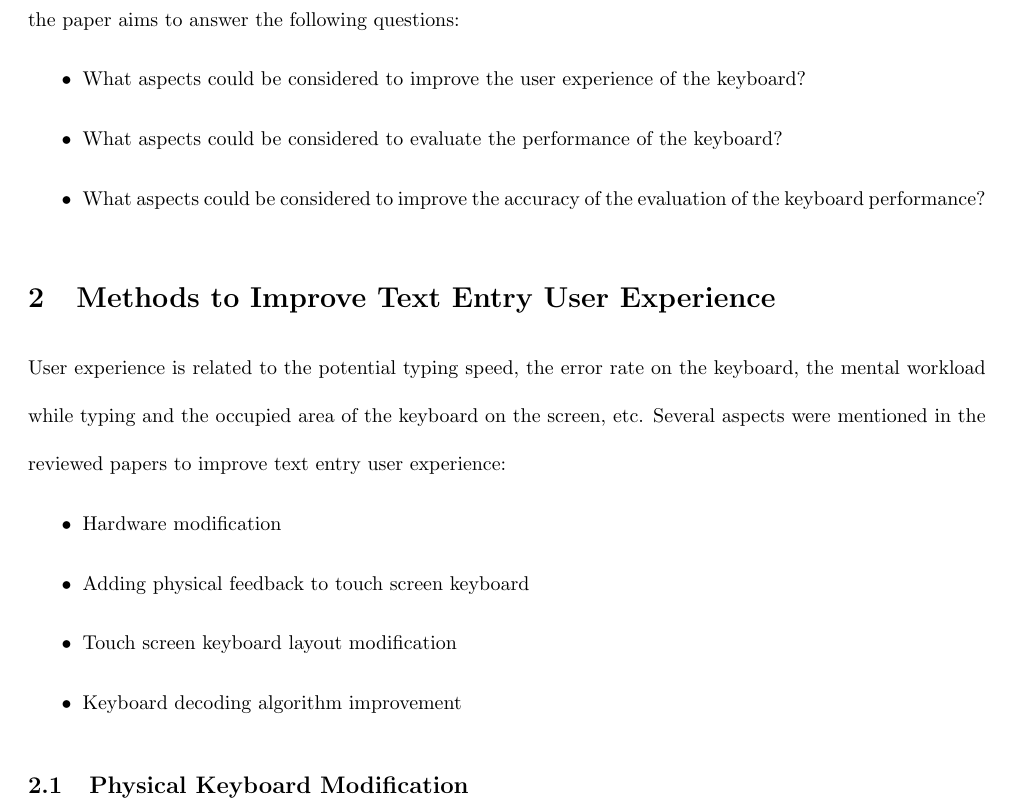
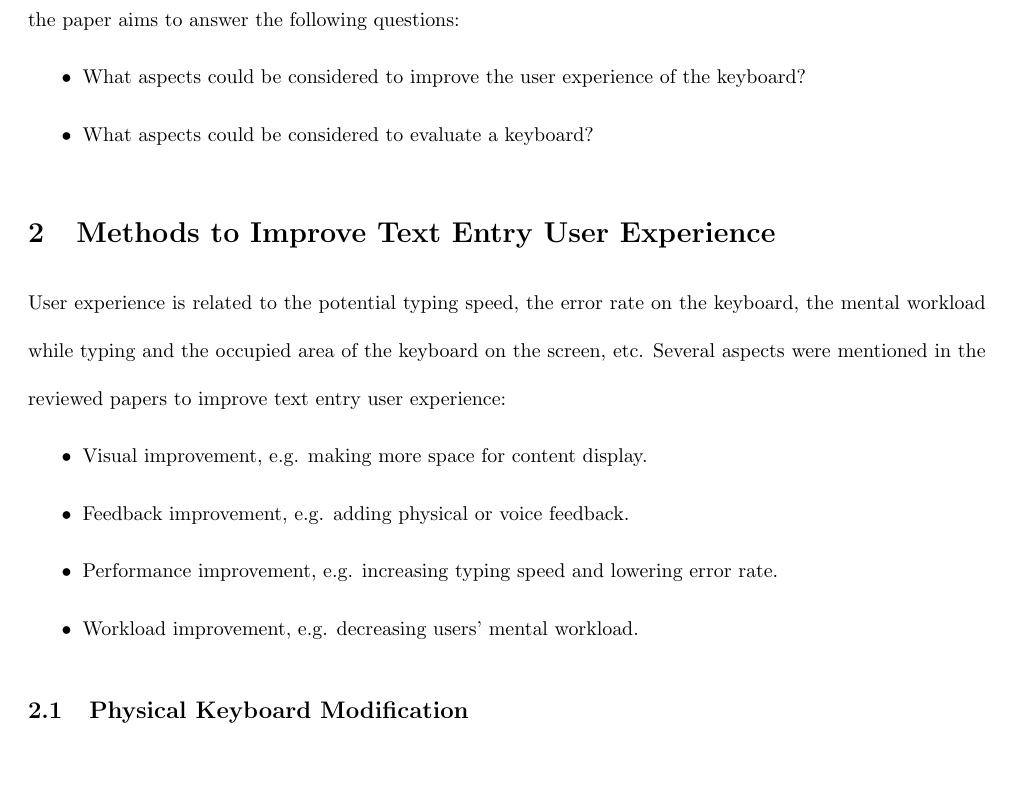
Before and after one commit to Tiankai-Jiang/SYDE644-Literature-Review, a LaTeX paper (report/report.tex): part of page 2 of 24, cut so that both start at the same text, the shorter picture padded with empty space. Compiled offline with pdfLaTeX.

Commit message:
finished section 2

```diff
--- a/report/report.tex
+++ b/report/report.tex
@@ -57,18 +57,24 @@ Keyboard is one of the most important text entry methods. The origin of the keyb
 40 papers related to text entry (mostly keyboard) design and evaluation were analyzed in this paper and the paper aims to answer the following questions:
 \begin{itemize}
     \item What aspects could be considered to improve the user experience of the keyboard?
-    \item What aspects could be considered to evaluate the performance of the keyboard?
-    \item What aspects could be considered to improve the accuracy of the evaluation of the keyboard performance?
+    \item What aspects could be considered to evaluate a keyboard?
+    % \item What aspects could be considered to improve the accuracy of the evaluation of the keyboard performance?
 \end{itemize}
 
 \section{Methods to Improve Text Entry User Experience}\label{section-improvement}
 User experience is related to the potential typing speed, the error rate on the keyboard, the mental workload while typing and the occupied area of the keyboard on the screen, etc. Several aspects were mentioned in the reviewed papers to improve text entry user experience:
 \begin{itemize}
-    \item Hardware modification
-    \item Adding physical feedback to touch screen keyboard
-    \item Touch screen keyboard layout modification
-    \item Keyboard decoding algorithm improvement
+    \item Visual improvement, e.g. making more space for content display.
+    \item Feedback improvement, e.g. adding physical or voice feedback.
+    \item Performance improvement, e.g. increasing typing speed and lowering error rate.
+    \item Workload improvement, e.g. decreasing users' mental workload.
 \end{itemize}
+% \begin{itemize}
+%     \item Hardware modification
+%     \item Adding physical feedback to touch screen keyboard
+%     \item Touch screen keyboard layout modification
+%     \item Keyboard decoding algorithm improvement
+% \end{itemize}
 % The difference between layout modification and input form modification on touch screen keyboard is that the former still preserves the pressing action for the keyboard and only changes the keyboard layout or size of keys, etc. However, the latter only preserves the objective of the keyboard: text entry, but it can be done in a way of swiping or gestures, etc.
 \subsection{Physical Keyboard Modification}
 Although the number of mobile phones with physical keyboard has been decreasing sharply in recent years, qwerty phones still remain the preference for a minority of people and companies like BlackBerry still produce qwerty smart phones. Also, mobile devices with physical keyboard is an essenial for some people with disabilities.
```
Also changed, not shown: 1 other file.
